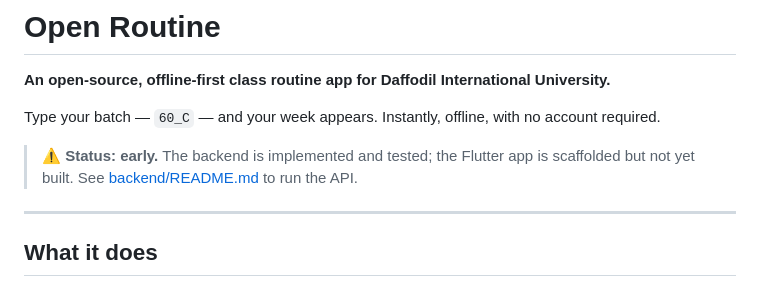
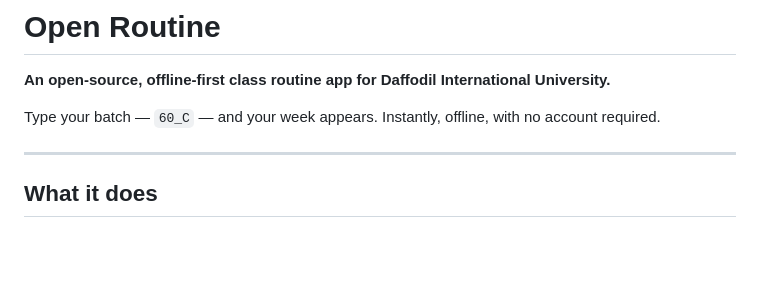
Before and after one commit to mr-shakib/open-routine, a Markdown page: README.md, the part around the change. Rendered like a GitHub page; blank space fills up the shorter version.

```diff
--- a/README.md
+++ b/README.md
@@ -3,8 +3,6 @@
 **An open-source, offline-first class routine app for Daffodil International University.**
 
 Type your batch — `60_C` — and your week appears. Instantly, offline, with no account required.
-
-> ⚠️ **Status: early.** The backend is implemented and tested; the Flutter app is scaffolded but not yet built. See [backend/README.md](backend/README.md) to run the API.
 
 ---
 
```
